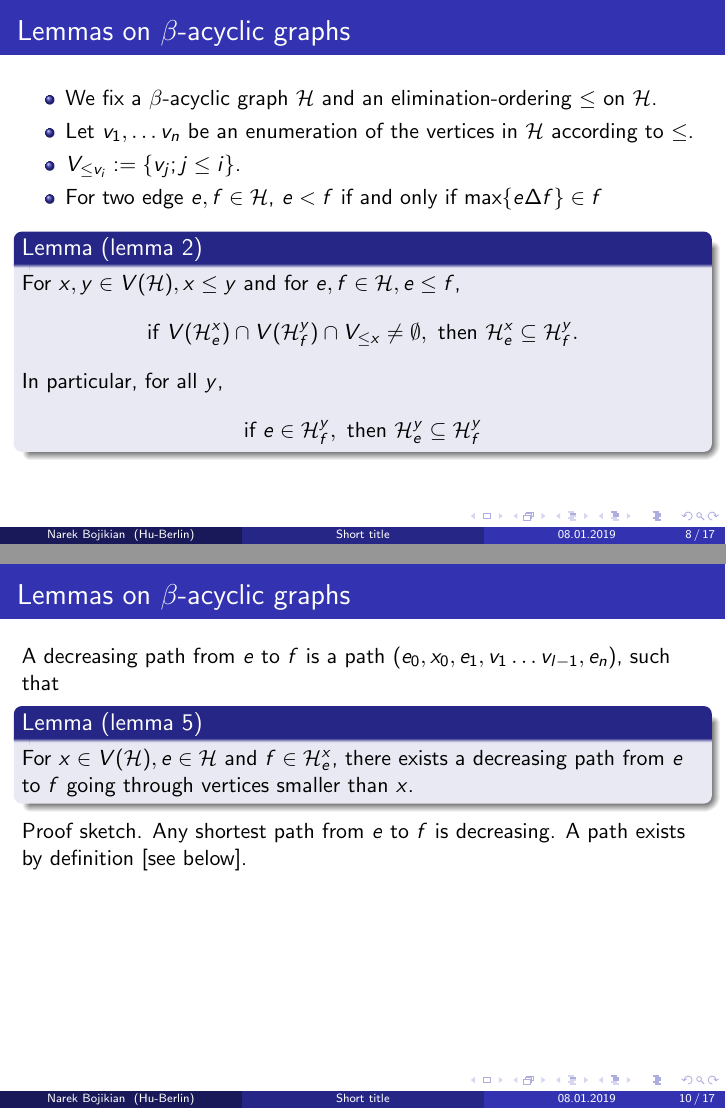
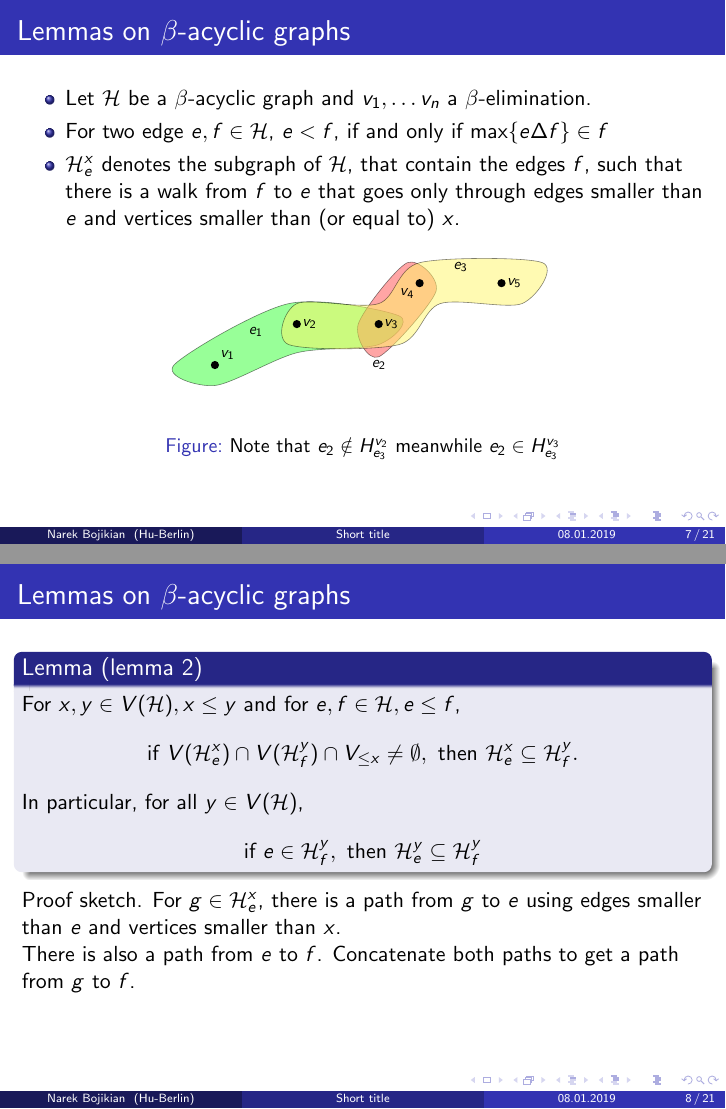
Before and after one commit to narekb95/counting-sat-and-knowledge-compilation, LaTeX slides (bojikian-counting-sat.tex, which reads figures/subgraph.tex, files/introduction.tex, files/practical-method.tex): pages 34 and 36 of 43 before the commit and pages 29 and 31 of 59 after it, joined at a grey line. Compiled offline with pdfLaTeX.

Commit message:
added subgraph and update

```diff
--- /dev/null
+++ b/figures/subgraph.tex
@@ -0,0 +1,35 @@
+\begin{tikzpicture}
+	\node (u) at (0, 0) {};
+	\node (v) at (3, 3) {};
+
+	\node (v1) at (1, 1) {};
+	\node (v2) at (3, 2) {};
+	\node (v3) at (5, 2) {};
+	\node (v4) at (6, 3) {};
+	\node (v5) at (8, 3) {};
+	\begin{scope}[opacity=.5]
+	\draw [draw=black, fill=green!80] plot [smooth cycle] coordinates {
+			($(v1) + (0,-.5)$) ($(v1) + (-1,0)$) ($(v2) + (-.2,.5)$)
+			($(v3) + (.5, .2)$) ($(v3) + (0, -.5)$) ($(v2) + (0, -.7)$)};
+
+	\draw [draw=black, fill=red!70] plot [smooth cycle] coordinates {
+			($(v3) + (0,-.8)$) ($(v3) + (-.5,0)$)
+			($(v4) + (-.3, .5)$) ($(v4) + (.4, -.2)$)
+		};
+	\draw [draw=black, fill=yellow!60] plot [smooth cycle] coordinates {
+			($(v2) + (0,.5)$) ($(v3) + (0,.5)$) ($(v4) + (0,.5)$)
+			($(v5) + (1,.5)$) ($(v5) + (.5,-.5)$) ($(v4) + (.5,-.5)$)
+			($(v3) + (.5,-.5)$) ($(v2) + (-.2,-.5)$)
+		};
+	\end{scope}
+
+	\fill (v1) circle (0.1) node[above right] {$v_1$};
+	\fill (v2) circle (0.1) node[right] {$v_2$};
+	\fill (v3) circle (0.1) node[right] {$v_3$};
+	\fill (v4) circle (0.1) node[below left] {$v_4$};
+	\fill (v5) circle (0.1) node[right] {$v_5$};
+
+	\node at (2,1.8) {$e_1$};
+	\node at (5,1) {$e_2$};
+	\node at (7,3.4) {$e_3$};
+\end{tikzpicture}
--- a/files/introduction.tex
+++ b/files/introduction.tex
@@ -124,3 +105,2 @@ A Boolean formula $\varphi$ is in dec-DNNF, if it is in DNNF and each disjunctio
 	\begin{minipage}{.59\linewidth}
 	\begin{itemize}
-		\item Hypergraph $\mathcal{G}$.
@@ -130 +108,0 @@ A Boolean formula $\varphi$ is in dec-DNNF, if it is in DNNF and each disjunctio
-				\item[] subsets over $V(\mathcal{G})$.
@@ -135,9 +115,3 @@ A Boolean formula $\varphi$ is in dec-DNNF, if it is in DNNF and each disjunctio
+		\item[] $e_i \in \mathcal{H}, x_i \in V(\mathcal{H})$ and
+	\item[] $x_i \in e_{i} \cap e_{i-1}$ for all $i \in [n]$.}
 
-		\uncover<3->{\item $\beta$-acyclic hypergraphs.}
-			\begin{itemize}
-				\uncover<4->{\item Defined on the edges.}
-				\uncover<5->{\item Let $\rho := v_1, \dots v_n$ be an
-				\item[] \hspace{1cm}enumeration of the vertices.}
-				\uncover<6->{\item $\rho$ is a $\beta$-elimination, if for all}
-				\uncover<7->{\item[] \hspace{1cm}$e_1, e_2 \in E(\mathcal{G})$ and $v_i \in e_1 \cap e_2$,
-				\item[]\hspace{1cm}$e_{1|\geq i} \subseteq e_2$ or $e_{2|\geq i} \subseteq e_1$.}
@@ -146,5 +119,7 @@ A Boolean formula $\varphi$ is in dec-DNNF, if it is in DNNF and each disjunctio
 
-			\end{itemize}
+		\uncover<4->{\item Different ways to translate
+		\item[] \hspace{1cm} acyclicity to  hypergraphs.}
+
 	\end{itemize}
 \end{minipage}
 \begin{minipage}{.39\linewidth}
@@ -166,0 +136,2 @@ A Boolean formula $\varphi$ is in dec-DNNF, if it is in DNNF and each disjunctio
+		\uncover<3->{\item[] \hspace{1cm}$e_1, e_2 \in E(\mathcal{H})$ and $v_i \in e_1 \cap e_2$,
+		\item[]\hspace{1cm}$e_{1|\geq i} \subseteq e_2$ or $e_{2|\geq i} \subseteq e_1$.}
--- a/files/practical-method.tex
+++ b/files/practical-method.tex
@@ -1,17 +1,32 @@
+
 \begin{frame}[t]{Lemmas on $\beta$-acyclic graphs}
-	\begin{itemize}
-		\item We fix a $\beta$-acyclic graph $\mathcal{H}$ and an elimination-ordering $\leq$ on $\mathcal{H}$.
-		\item Let $v_1, \dots v_n$ be an enumeration of the vertices in $\mathcal{H}$ according to $\leq$.
-		\item $V_{\leq v_i} := \{v_j ; j\leq i\}$.
-		\item For two edge $e, f \in \mathcal{H}$, $e < f$ if and only if $\max\{e \Delta f\}\in f$
+	\begin{itemize}[<+->]
+	\item Let $\mathcal{H}$ be a $\beta$-acyclic graph and $v_1, \dots v_n$ a $\beta$-elimination.
+		\item For two edge $e, f \in \mathcal{H}$, $e < f$, if and only if $\max\{e \Delta f\}\in f$
+		\item $\mathcal{H}^x_e$ denotes the subgraph of $\mathcal{H}$, that contain the edges $f$, such that there is a walk from $f$ to $e$ that goes only through edges smaller than $e$ and vertices smaller than (or equal to) $x$.
 	\end{itemize}
+	\begin{figure}[htpb]
+		\centering
+		\resizebox{.6\columnwidth}{!}{
+		\input{figures/subgraph.tex}
+		}
+		\caption{Note that $e_2 \notin H^{v_2}_{e_3}$ meanwhile $e_2 \in H^{v_3}_{e_3}$}%
+		\label{fig:name}
+	\end{figure}
+\end{frame}
+\begin{frame}[t]{Lemmas on $\beta$-acyclic graphs}
 	\begin{block}{Lemma (lemma 2)}
 		For $x,y \in V(\mathcal{H}), x \leq y$ and for $e, f \in \mathcal{H}, e \leq f$,
 			$$\text{if } V(\mathcal{H}^x_e)\cap V(\mathcal{H}^y_f)\cap V_{\leq x} \neq \emptyset,
 			\text{ then } \mathcal{H}^x_e \subseteq \mathcal{H}^y_f.$$
-		In particular, for all $y$,
+			In particular, for all $y \in V(\mathcal{H})$,
 		$$\text{if } e \in \mathcal{H}^y_f, \text{ then } \mathcal{H}^y_e \subseteq \mathcal{H}^y_f$$
 	\end{block}
+	\uncover<2->{
+	Proof sketch. For $g \in \mathcal{H}^x_e$, there is a path from $g$ to $e$ using edges smaller than $e$ and vertices smaller than $x$.
+
+	There is also a path from $e$ to $f$. Concatenate both paths to get a path from $g$ to $f$.
+	}
 \end{frame}
 
 \begin{frame}[t]{Lemmas on $\beta$-acyclic graphs}
@@ -21,11 +36,11 @@
 \end{frame}
 
 \begin{frame}[t]{Lemmas on $\beta$-acyclic graphs}
-	A decreasing path from $e$ to $f$ is a path $(e_0, x_0, e_1, v_1 \dots v_{l-1}, e_n)$, such that
+	A path $(e_1, x_1, \dots e_{n+1})$ is called decreasing, if $e_i > e_{i+1}$ and $x_i > x_{i+1}$ for all $i$.
 	\begin{block}{Lemma (lemma 5)}
 		For $x \in V(\mathcal{H}), e \in \mathcal{H}$ and $f \in \mathcal{H}^x_e$, there exists a decreasing path from $e$ to $f$ going through vertices smaller than $x$.
 	\end{block}
-	Proof sketch. Any shortest path from $e$ to $f$ is decreasing. A path exists by definition [see below].
+	Proof sketch. Any shortest path from $e$ to $f$ is decreasing. A path exists by definition.
 
 \end{frame}
 
```
Also changed, not shown: bojikian-counting-sat.tex (+2 -0 lines), figures/hypergraph.tex (+1 -1 lines), files/conclusion.tex (added, +7 -0 lines), files/theory-method.tex (+35 -1 lines), files/introduction.tex (52 more changed lines), files/practical-method.tex (19 more changed lines).
